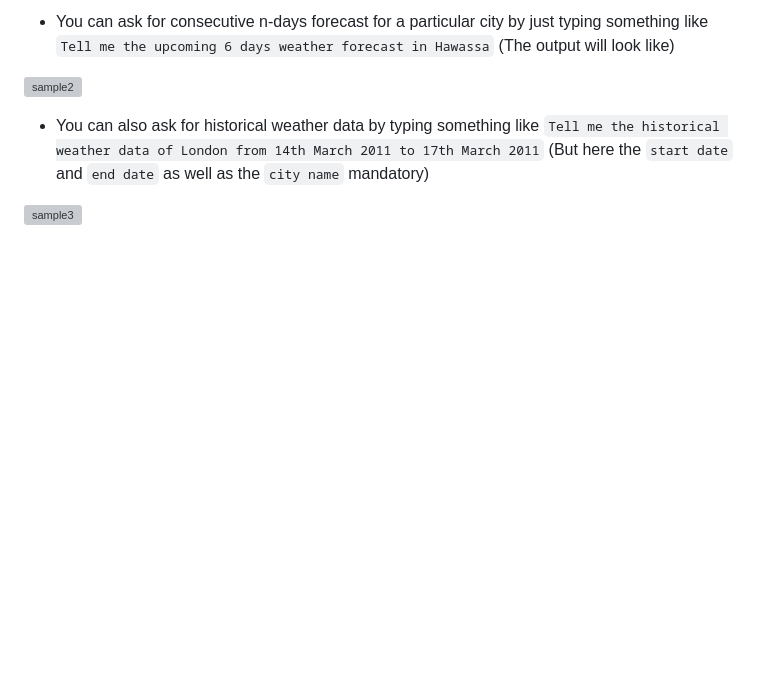
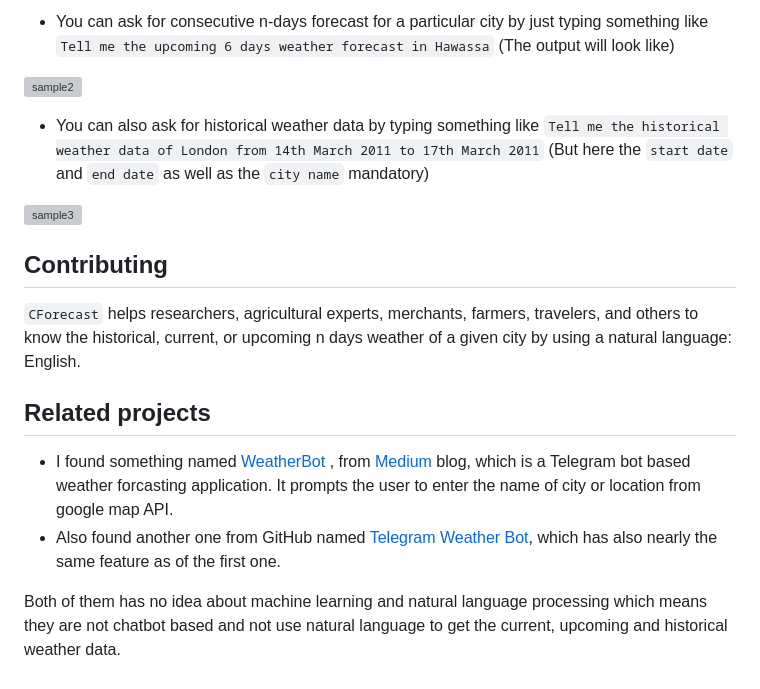
Before and after one commit to yitbehisbro/CForecast, a Markdown page: README.md, the part around the change. Drawn GitHub-style; blank space fills up the shorter version; grey boxes are pictures that could not be loaded.

Commit message:
Contents added to the title #Related projects

```diff
--- a/README.md
+++ b/README.md
@@ -51,3 +51,14 @@ CForecast is a Chatbot-based current, upcoming, and historical weather forecasti
 - You can also ask for historical weather data by typing something like <code>Tell me the historical weather data of London from 14th March 2011 to 17th March 2011</code> (But here the <code>start date</code> and <code>end date</code> as well as the <code>city name</code> mandatory)
 
 ![sample3](https://user-images.githubusercontent.com/72982296/230134313-7e3bc2fa-6224-4c57-83d9-66fa33bc491d.png)
+
+## Contributing
+
+<code>CForecast</code> helps researchers, agricultural experts, merchants, farmers, travelers, and others to know the historical, current, or upcoming n days weather of a given city by using a natural language: English.
+
+## Related projects
+
+- I found something named <a href="https://medium.com/weatherbot/telegram-bot-for-weather-report-f688ada85b93" target="_blank"> WeatherBot </a>, from <a href="https://medium.com/" target="_blank">Medium</a> blog, which is a Telegram bot based weather forcasting application. It prompts the user to enter the name of city or location from google map API.
+- Also found another one from GitHub named <a href="https://github.com/mustafababil/Telegram-Weather-Bot" target="_blank">Telegram Weather Bot</a>, which has also nearly the same feature as of the first one.
+
+Both of them has no idea about machine learning and natural language processing which means they are not chatbot based and not use natural language to get the current, upcoming and historical weather data.
```
